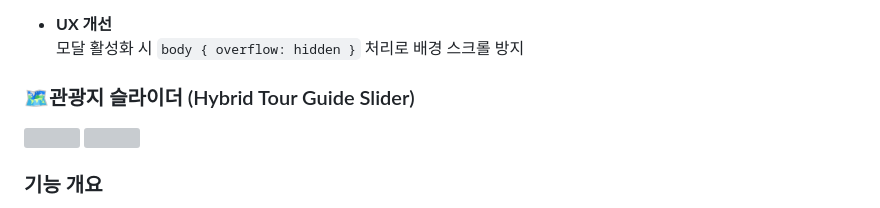
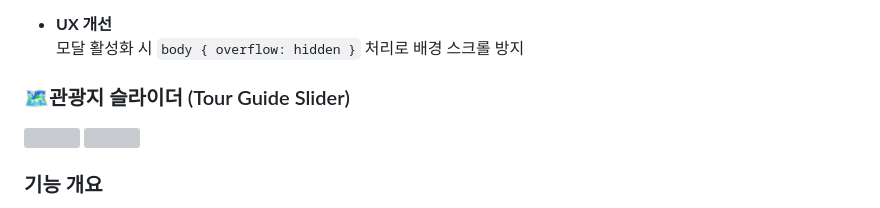
Before and after one commit to myoojin03-a11y/Hwaseong-City-Tourism-and-Culture-Foundation-Renewal-Project, a Markdown page: README.md, the part around the change. Rendered like a GitHub page; grey boxes are pictures that could not be loaded.

```diff
--- a/README.md
+++ b/README.md
@@ -151,7 +151,7 @@ project
   모달 활성화 시 `body { overflow: hidden }` 처리로 배경 스크롤 방지
 
 
-### 🗺️관광지 슬라이더 (Hybrid Tour Guide Slider)
+### 🗺️관광지 슬라이더 (Tour Guide Slider)
 
 <img src="https://github.com/user-attachments/assets/a5b2fa33-19cb-48e9-9a62-8432b23b823d"/>
 <img src="https://github.com/user-attachments/assets/e63f60fd-e2ea-4b89-bf35-dfde87dba937"/>
```
